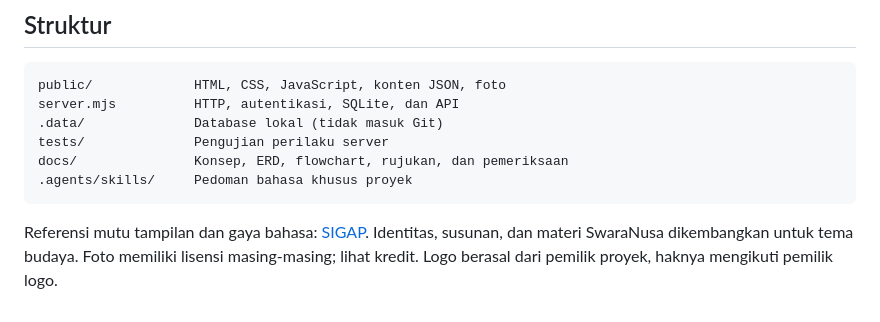
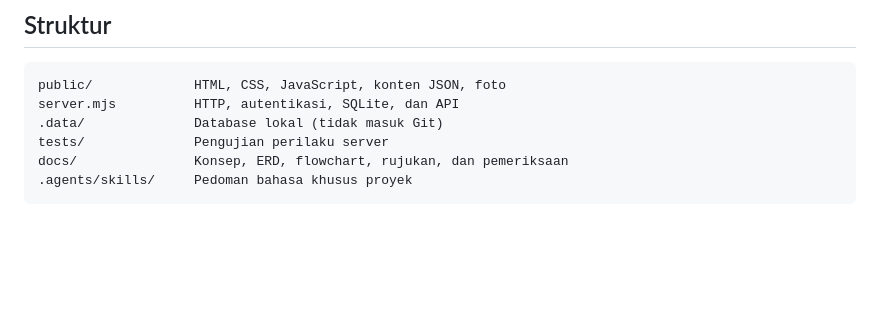
Before and after one commit to RaihanHuda/SwaraNusa, a Markdown page: README.md, the part around the change. GitHub-like rendering; blank space fills up the shorter version.

````diff
--- a/README.md
+++ b/README.md
@@ -74,5 +74,3 @@ tests/              Pengujian perilaku server
 docs/               Konsep, ERD, flowchart, rujukan, dan pemeriksaan
 .agents/skills/     Pedoman bahasa khusus proyek
 ```
-
-Referensi mutu tampilan dan gaya bahasa: [SIGAP](https://sigap-murex-seven.vercel.app/). Identitas, susunan, dan materi SwaraNusa dikembangkan untuk tema budaya. Foto memiliki lisensi masing-masing; lihat kredit. Logo berasal dari pemilik proyek, haknya mengikuti pemilik logo.
````
